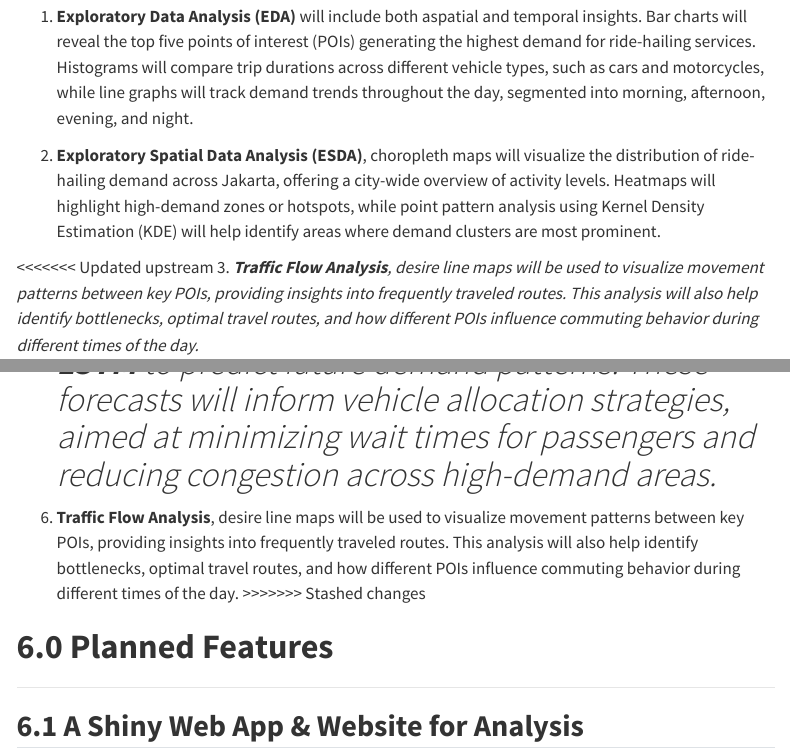
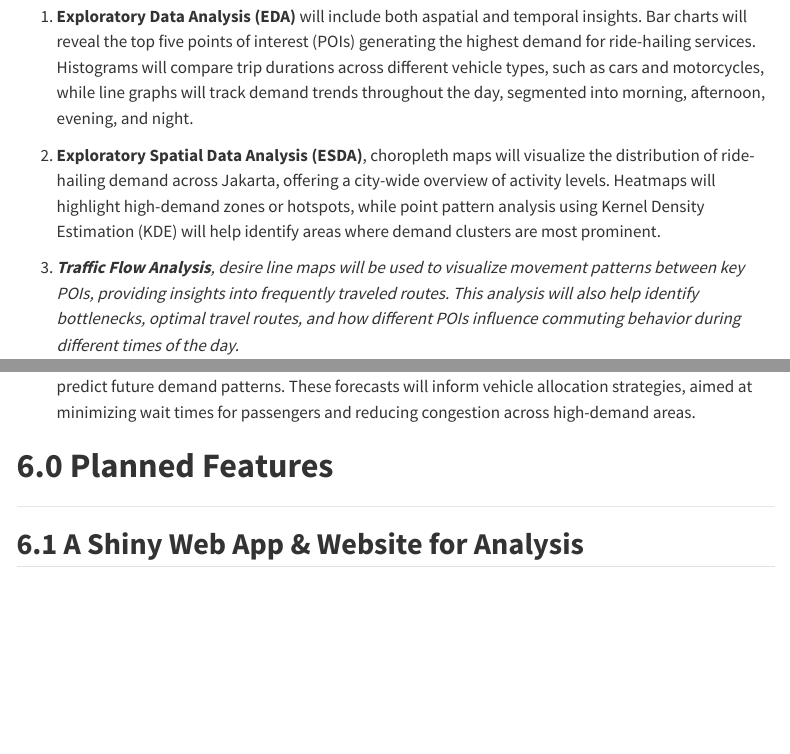
Before and after one commit to JialeSo/415GeospatialProject, a Quarto document (Proposal/Proposal.qmd): the page in a window 1100 px wide, from 4870 px down, and a second part further down, joined at a grey line. Rendered offline with R 4.5, knitr and Pandoc in place of Quarto, with nearby package versions; menus at the side of the page are left out.

Commit message:
/fix proposal errors

```diff
--- a/Proposal/Proposal.qmd
+++ b/Proposal/Proposal.qmd
@@ -102,15 +102,13 @@ The proposed methodology involves a combination of
 
 2.  **Exploratory Spatial Data Analysis (ESDA)**, choropleth maps will visualize the distribution of ride-hailing demand across Jakarta, offering a city-wide overview of activity levels. Heatmaps will highlight high-demand zones or hotspots, while point pattern analysis using Kernel Density Estimation (KDE) will help identify areas where demand clusters are most prominent.
 
-<<<<<<< Updated upstream
+
 3.  ***Traffic Flow Analysis**, desire line maps will be used to visualize movement patterns between key POIs, providing insights into frequently traveled routes. This analysis will also help identify bottlenecks, optimal travel routes, and how different POIs influence commuting behavior during different times of the day.*
 
 4.  ***Geographically Weighted Regression (GWR)**, will further deepen the analysis by examining how demographic factors, proximity to POIs, and traffic conditions influence ride-hailing demand within different neighborhoods. This regression technique will detect spatial variations in the significance of these factors, revealing how demand shifts across various areas of the city.*
 
-5.  ***Forecasting and Optimization** will apply advanced time series models such as **ARIMA** and **LSTM** to predict future demand patterns. These forecasts will inform vehicle allocation strategies, aimed at minimizing wait times for passengers and reducing congestion across high-demand areas.*
-=======
-3.  **Traffic Flow Analysis**, desire line maps will be used to visualize movement patterns between key POIs, providing insights into frequently traveled routes. This analysis will also help identify bottlenecks, optimal travel routes, and how different POIs influence commuting behavior during different times of the day.
->>>>>>> Stashed changes
+5.  **Forecasting and Optimization** will apply advanced time series models such as **ARIMA** and **LSTM** to predict future demand patterns. These forecasts will inform vehicle allocation strategies, aimed at minimizing wait times for passengers and reducing congestion across high-demand areas.
+
 
 # **6.0 Planned Features**
 
```
Also changed, not shown: Proposal/Proposal.qmd (3 more changed lines), 1 other file.
